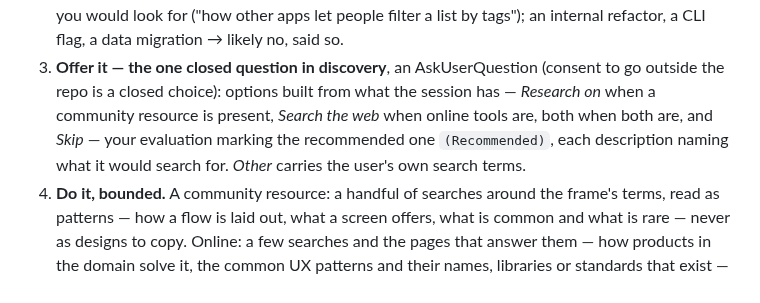
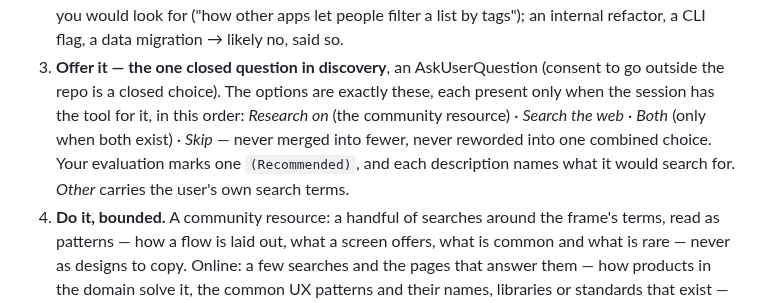
Before and after one commit to lukekeith/builder, a Markdown page: skills/brainstorm/SKILL.md, the part around the change. Rendered like a GitHub page.

Commit message:
fix(brainstorm): the research offer's options are fixed and never merged — a real conversation collapsed them
Co-Authored-By: Claude Fable 5.1 <noreply@anthropic.com>

```diff
--- a/skills/brainstorm/SKILL.md
+++ b/skills/brainstorm/SKILL.md
@@ -138,10 +138,11 @@ After the frame is played back and before concepts — once, every discovery:
    would look for ("how other apps let people filter a list by tags"); an internal refactor, a CLI
    flag, a data migration → likely no, said so.
 3. **Offer it — the one closed question in discovery**, an AskUserQuestion (consent to go outside the
-   repo is a closed choice): options built from what the session has — *Research on <resource>*
-   when a community resource is present, *Search the web* when online tools are, both when both are,
-   and *Skip* — your evaluation marking the recommended one `(Recommended)`, each description naming
-   what it would search for. *Other* carries the user's own search terms.
+   repo is a closed choice). The options are exactly these, each present only when the session has
+   the tool for it, in this order: *Research on <resource>* (the community resource) · *Search the
+   web* · *Both* (only when both exist) · *Skip* — never merged into fewer, never reworded into one
+   combined choice. Your evaluation marks one `(Recommended)`, and each description names what it
+   would search for. *Other* carries the user's own search terms.
 4. **Do it, bounded.** A community resource: a handful of searches around the frame's terms, read as
    patterns — how a flow is laid out, what a screen offers, what is common and what is rare — never
    as designs to copy. Online: a few searches and the pages that answer them — how products in the
```
